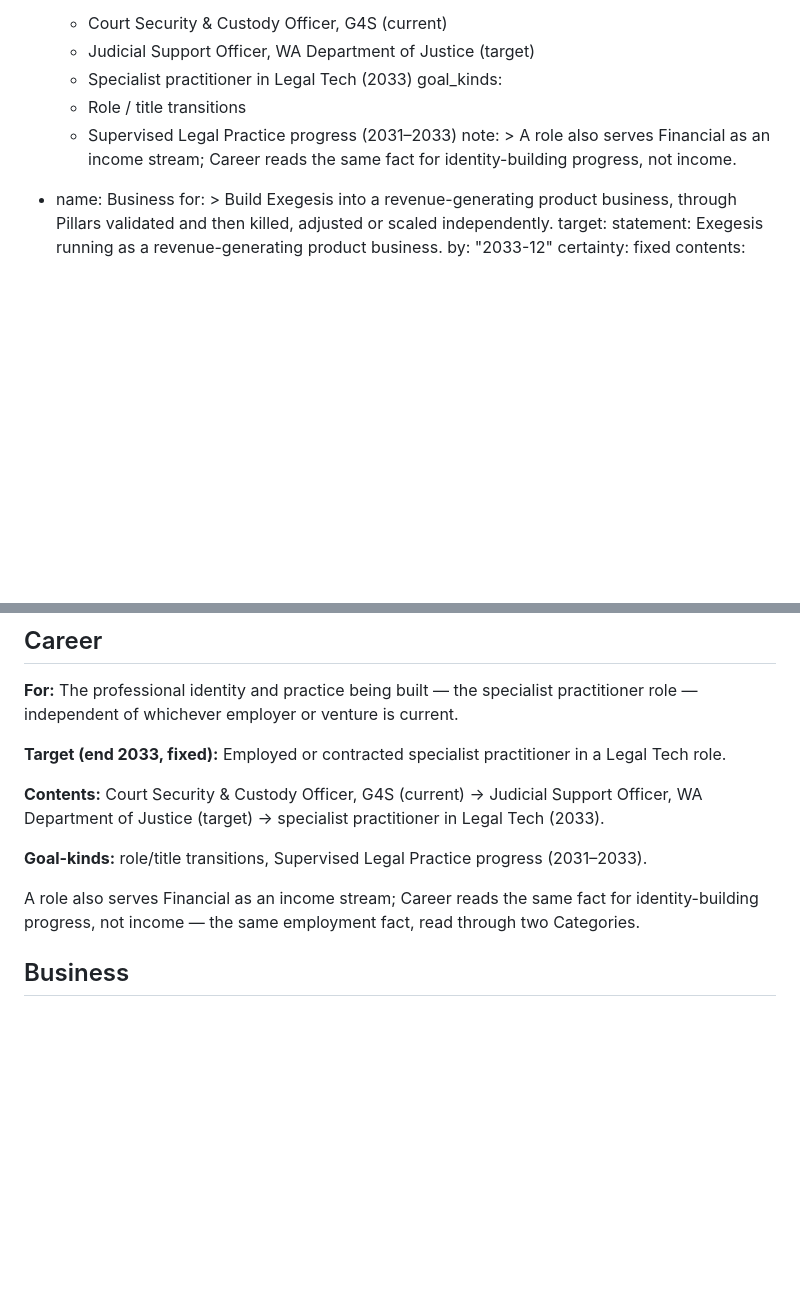
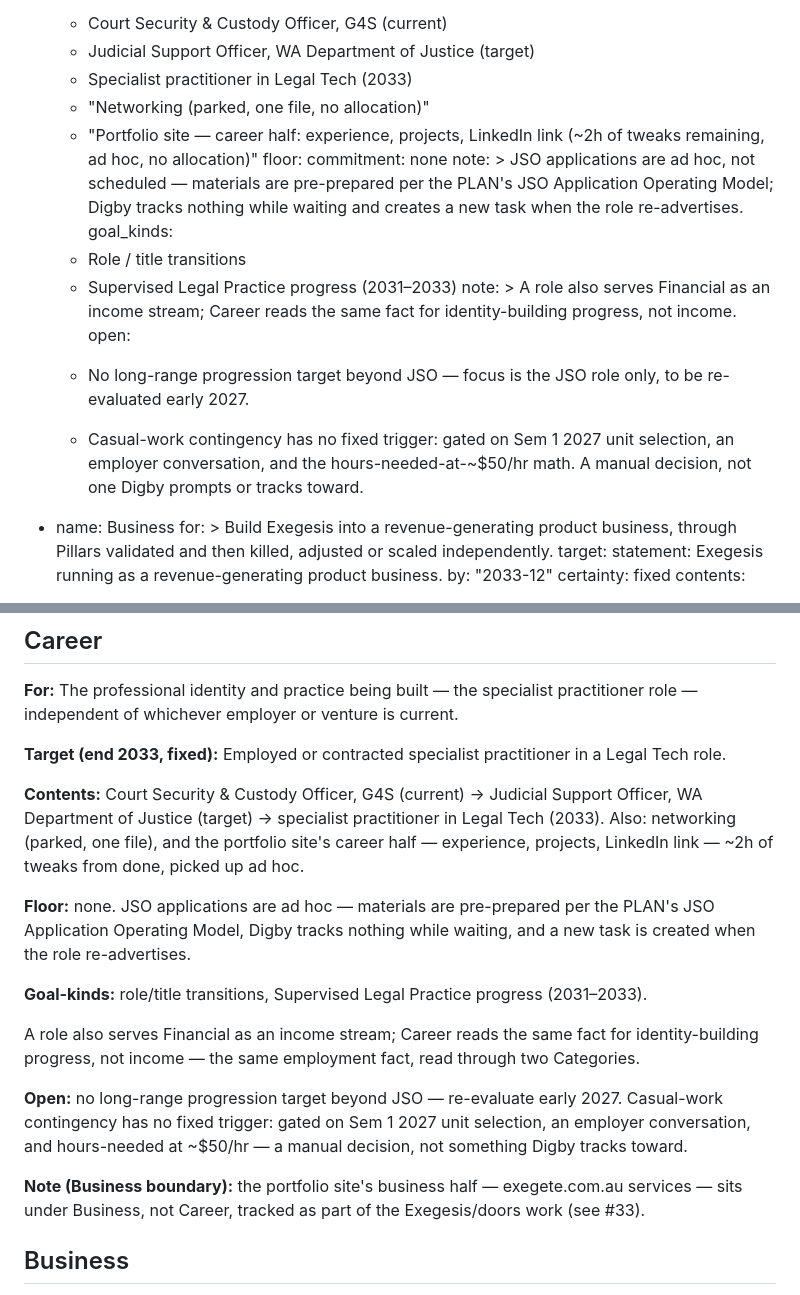
Before and after one commit to andrefabre/digby-virtual-assistant, a Markdown page: docs/categories.md, 2 parts joined by grey strips. GitHub-like rendering; blank space fills up the shorter version.

```diff
--- a/docs/categories.md
+++ b/docs/categories.md
@@ -35,12 +35,30 @@ categories:
       - Court Security & Custody Officer, G4S (current)
       - Judicial Support Officer, WA Department of Justice (target)
       - Specialist practitioner in Legal Tech (2033)
+      - "Networking (parked, one file, no allocation)"
+      - "Portfolio site — career half: experience, projects, LinkedIn link (~2h of tweaks remaining, ad hoc, no allocation)"
+    floor:
+      commitment: none
+      note: >
+        JSO applications are ad hoc, not scheduled — materials are
+        pre-prepared per the PLAN's JSO Application Operating Model;
+        Digby tracks nothing while waiting and creates a new task when
+        the role re-advertises.
     goal_kinds:
       - Role / title transitions
       - Supervised Legal Practice progress (2031–2033)
     note: >
       A role also serves Financial as an income stream; Career reads the
       same fact for identity-building progress, not income.
+    open:
+      - >
+        No long-range progression target beyond JSO — focus is the JSO
+        role only, to be re-evaluated early 2027.
+      - >
+        Casual-work contingency has no fixed trigger: gated on Sem 1
+        2027 unit selection, an employer conversation, and the
+        hours-needed-at-~$50/hr math. A manual decision, not one Digby
+        prompts or tracks toward.
 
   - name: Business
     for: >
@@ -157,7 +175,14 @@ practitioner in a Legal Tech role.
 
 **Contents:** Court Security & Custody Officer, G4S (current) → Judicial
 Support Officer, WA Department of Justice (target) → specialist
-practitioner in Legal Tech (2033).
+practitioner in Legal Tech (2033). Also: networking (parked, one file),
+and the portfolio site's career half — experience, projects, LinkedIn
+link — ~2h of tweaks from done, picked up ad hoc.
+
+**Floor:** none. JSO applications are ad hoc — materials are
+pre-prepared per the PLAN's JSO Application Operating Model, Digby
+tracks nothing while waiting, and a new task is created when the role
+re-advertises.
 
 **Goal-kinds:** role/title transitions, Supervised Legal Practice
 progress (2031–2033).
@@ -165,6 +190,15 @@ progress (2031–2033).
 A role also serves Financial as an income stream; Career reads the same
 fact for identity-building progress, not income — the same employment
 fact, read through two Categories.
+
+**Open:** no long-range progression target beyond JSO — re-evaluate
+early 2027. Casual-work contingency has no fixed trigger: gated on Sem
+1 2027 unit selection, an employer conversation, and hours-needed at
+~$50/hr — a manual decision, not something Digby tracks toward.
+
+**Note (Business boundary):** the portfolio site's business half —
+exegete.com.au services — sits under Business, not Career, tracked as
+part of the Exegesis/doors work (see #33).
 
 ## Business
 
```
Also changed, not shown: docs/adr/0006-career-floor-and-portfolio-split.md (added, +45 -0 lines).
